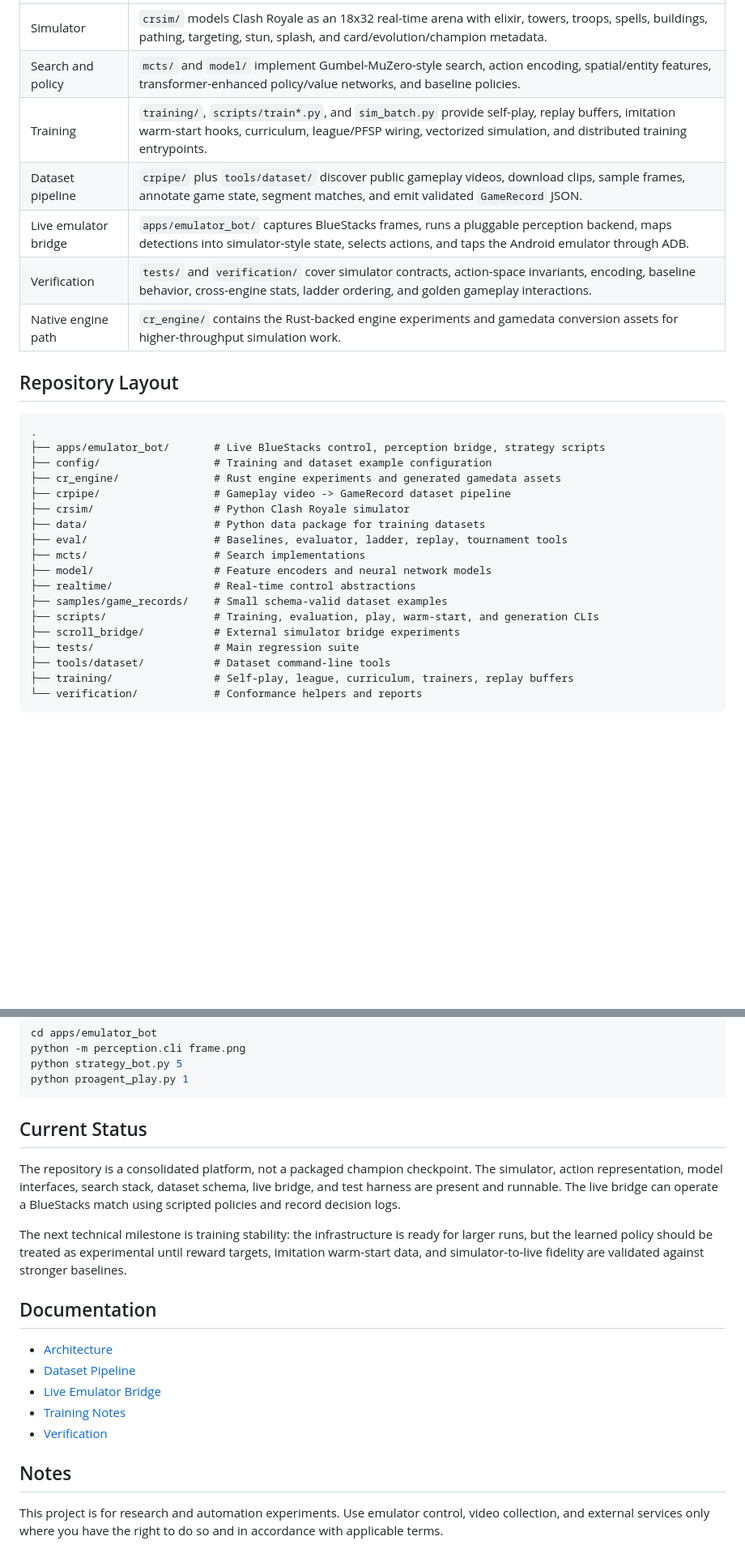
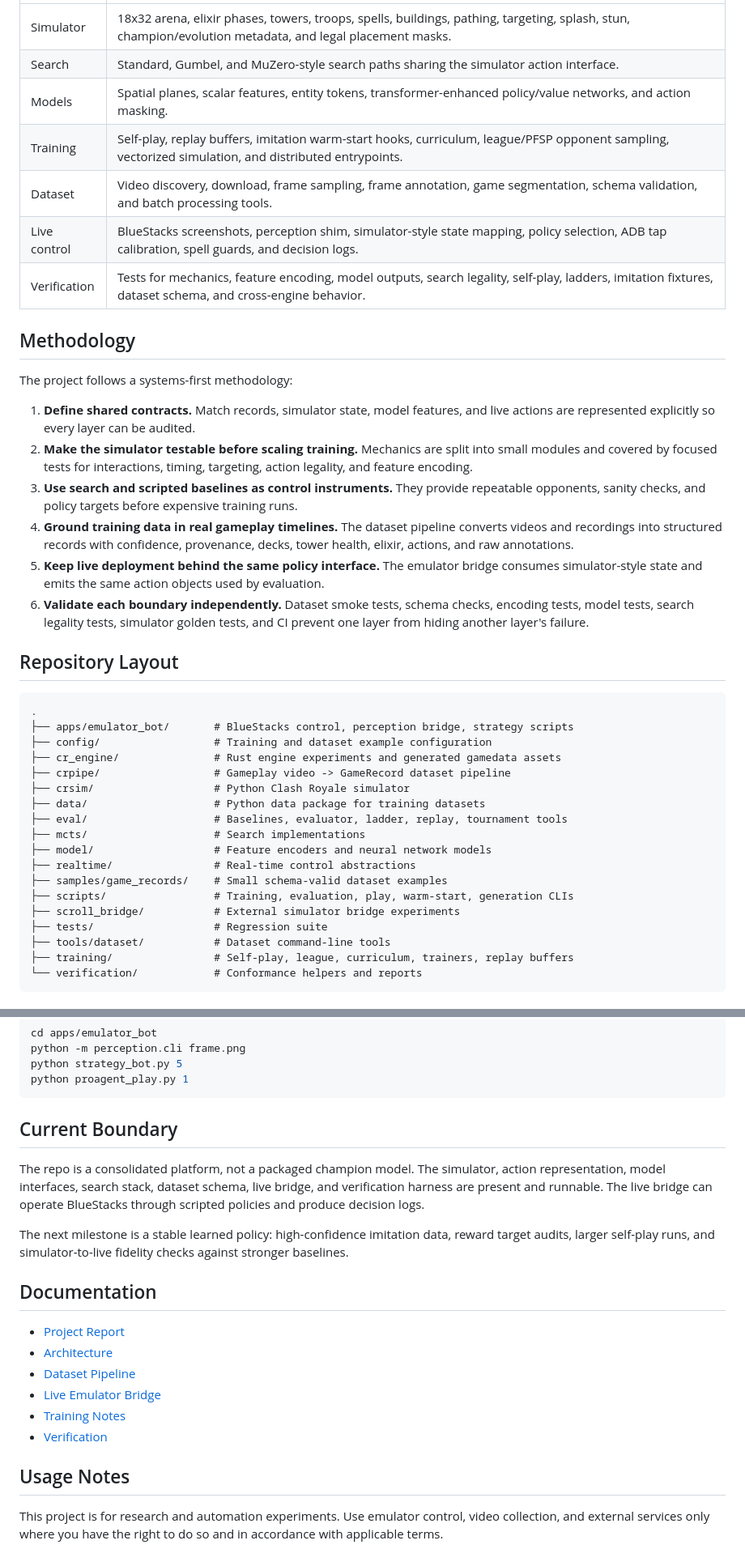
Before and after one commit to AA-Alghamdi/alpharoyale-zero, a Markdown page: README.md, 2 parts joined by grey strips. Shown at 81% size. Rendered like a GitHub page; blank space fills up the shorter version.

````diff
--- a/README.md
+++ b/README.md
@@ -20,17 +72,39 @@ video/gameplay data -> structured trajectories -> simulator + search -> policy t
 |---|---|
-| Simulator | `crsim/` models Clash Royale as an 18x32 real-time arena with elixir, towers, troops, spells, buildings, pathing, targeting, stun, splash, and card/evolution/champion metadata. |
-| Search and policy | `mcts/` and `model/` implement Gumbel-MuZero-style search, action encoding, spatial/entity features, transformer-enhanced policy/value networks, and baseline policies. |
-| Training | `training/`, `scripts/train*.py`, and `sim_batch.py` provide self-play, replay buffers, imitation warm-start hooks, curriculum, league/PFSP wiring, vectorized simulation, and distributed training entrypoints. |
-| Dataset pipeline | `crpipe/` plus `tools/dataset/` discover public gameplay videos, download clips, sample frames, annotate game state, segment matches, and emit validated `GameRecord` JSON. |
-| Live emulator bridge | `apps/emulator_bot/` captures BlueStacks frames, runs a pluggable perception backend, maps detections into simulator-style state, selects actions, and taps the Android emulator through ADB. |
-| Verification | `tests/` and `verification/` cover simulator contracts, action-space invariants, encoding, baseline behavior, cross-engine stats, ladder ordering, and golden gameplay interactions. |
-| Native engine path | `cr_engine/` contains the Rust-backed engine experiments and gamedata conversion assets for higher-throughput simulation work. |
+| Simulator | 18x32 arena, elixir phases, towers, troops, spells, buildings, pathing, targeting, splash, stun, champion/evolution metadata, and legal placement masks. |
+| Search | Standard, Gumbel, and MuZero-style search paths sharing the simulator action interface. |
+| Models | Spatial planes, scalar features, entity tokens, transformer-enhanced policy/value networks, and action masking. |
+| Training | Self-play, replay buffers, imitation warm-start hooks, curriculum, league/PFSP opponent sampling, vectorized simulation, and distributed entrypoints. |
+| Dataset | Video discovery, download, frame sampling, frame annotation, game segmentation, schema validation, and batch processing tools. |
+| Live control | BlueStacks screenshots, perception shim, simulator-style state mapping, policy selection, ADB tap calibration, spell guards, and decision logs. |
+| Verification | Tests for mechanics, feature encoding, model outputs, search legality, self-play, ladders, imitation fixtures, dataset schema, and cross-engine behavior. |
+
+## Methodology
+
+The project follows a systems-first methodology:
+
+1. **Define shared contracts.** Match records, simulator state, model features,
+   and live actions are represented explicitly so every layer can be audited.
+2. **Make the simulator testable before scaling training.** Mechanics are split
+   into small modules and covered by focused tests for interactions, timing,
+   targeting, action legality, and feature encoding.
+3. **Use search and scripted baselines as control instruments.** They provide
+   repeatable opponents, sanity checks, and policy targets before expensive
+   training runs.
+4. **Ground training data in real gameplay timelines.** The dataset pipeline
+   converts videos and recordings into structured records with confidence,
+   provenance, decks, tower health, elixir, actions, and raw annotations.
+5. **Keep live deployment behind the same policy interface.** The emulator
+   bridge consumes simulator-style state and emits the same action objects used
+   by evaluation.
+6. **Validate each boundary independently.** Dataset smoke tests, schema checks,
+   encoding tests, model tests, search legality tests, simulator golden tests,
+   and CI prevent one layer from hiding another layer's failure.
 
 ## Repository Layout
 
 ```text
 .
-├── apps/emulator_bot/       # Live BlueStacks control, perception bridge, strategy scripts
+├── apps/emulator_bot/       # BlueStacks control, perception bridge, strategy scripts
 ├── config/                  # Training and dataset example configuration
 ├── cr_engine/               # Rust engine experiments and generated gamedata assets
 ├── crpipe/                  # Gameplay video -> GameRecord dataset pipeline
@@ -41,9 +115,9 @@ video/gameplay data -> structured trajectories -> simulator + search -> policy t
 ├── model/                   # Feature encoders and neural network models
 ├── realtime/                # Real-time control abstractions
 ├── samples/game_records/    # Small schema-valid dataset examples
-├── scripts/                 # Training, evaluation, play, warm-start, and generation CLIs
+├── scripts/                 # Training, evaluation, play, warm-start, generation CLIs
 ├── scroll_bridge/           # External simulator bridge experiments
-├── tests/                   # Main regression suite
+├── tests/                   # Regression suite
 ├── tools/dataset/           # Dataset command-line tools
 ├── training/                # Self-play, league, curriculum, trainers, replay buffers
 └── verification/            # Conformance helpers and reports
@@ -94,27 +168,28 @@ python strategy_bot.py 5
 python proagent_play.py 1
 ```
 
-## Current Status
+## Current Boundary
 
-The repository is a consolidated platform, not a packaged champion checkpoint.
-The simulator, action representation, model interfaces, search stack, dataset
-schema, live bridge, and test harness are present and runnable. The live bridge
-can operate a BlueStacks match using scripted policies and record decision logs.
+The repo is a consolidated platform, not a packaged champion model. The
+simulator, action representation, model interfaces, search stack, dataset
+schema, live bridge, and verification harness are present and runnable. The live
+bridge can operate BlueStacks through scripted policies and produce decision
+logs.
 
-The next technical milestone is training stability: the infrastructure is ready
-for larger runs, but the learned policy should be treated as experimental until
-reward targets, imitation warm-start data, and simulator-to-live fidelity are
-validated against stronger baselines.
+The next milestone is a stable learned policy: high-confidence imitation data,
+reward target audits, larger self-play runs, and simulator-to-live fidelity
+checks against stronger baselines.
 
 ## Documentation
 
+- [Project Report](docs/PROJECT_REPORT.md)
 - [Architecture](ARCHITECTURE.md)
 - [Dataset Pipeline](docs/DATASET_PIPELINE.md)
 - [Live Emulator Bridge](docs/LIVE_EMULATOR.md)
 - [Training Notes](docs/TRAINING_NOTES.md)
 - [Verification](verification/README.md)
 
-## Notes
+## Usage Notes
 
 This project is for research and automation experiments. Use emulator control,
 video collection, and external services only where you have the right to do so
````
Also changed, not shown: other parts of README.md (+64 -12 lines), ARCHITECTURE.md (+28 -0 lines), docs/PROJECT_REPORT.md (added, +145 -0 lines).
